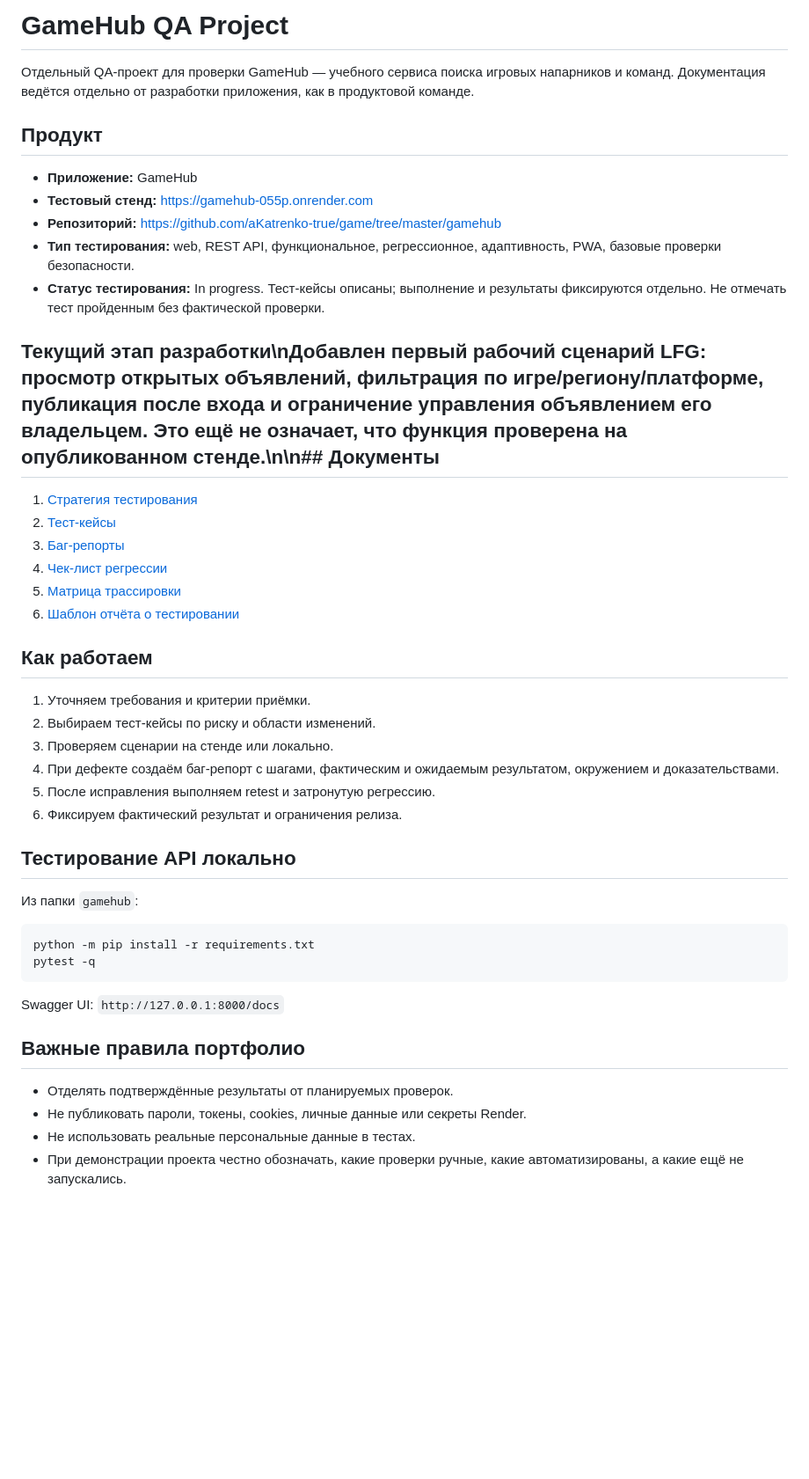
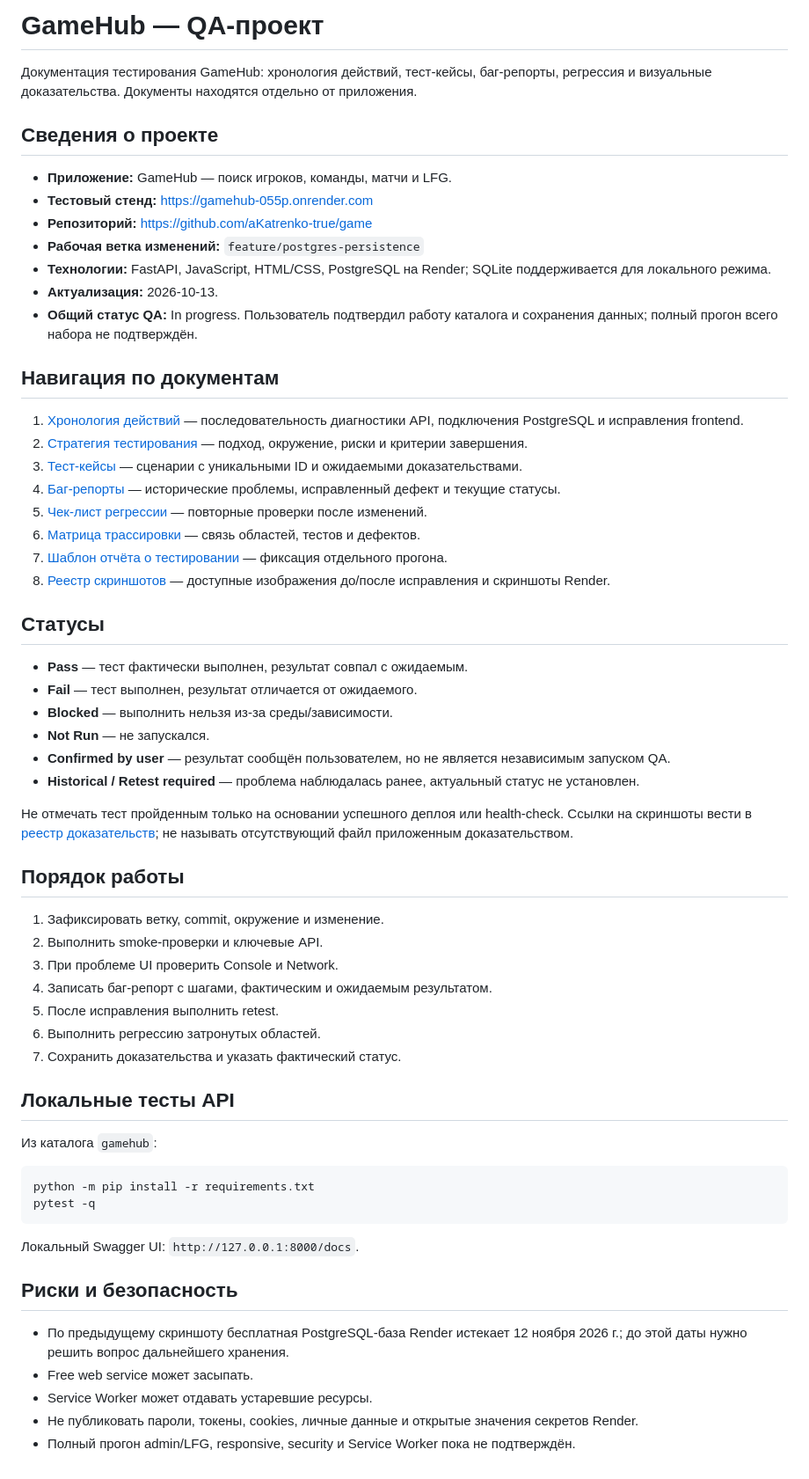
Before and after one commit to aKatrenko-true/game, a Markdown page: gamehub/qa-project/README.md, the part around the change. Shown at 88% size. Drawn GitHub-style; blank space fills up the shorter version.

Commit message:
Create QA project README

````diff
--- a/gamehub/qa-project/README.md
+++ b/gamehub/qa-project/README.md
@@ -1,42 +1,64 @@
-# GameHub QA Project
+# GameHub — QA-проект
 
-Отдельный QA-проект для проверки GameHub — учебного сервиса поиска игровых напарников и команд. Документация ведётся отдельно от разработки приложения, как в продуктовой команде.
+Документация тестирования GameHub: хронология действий, тест-кейсы, баг-репорты, регрессия и визуальные доказательства. Документы находятся отдельно от приложения.
 
-## Продукт
-- **Приложение:** GameHub
+## Сведения о проекте
+
+- **Приложение:** GameHub — поиск игроков, команды, матчи и LFG.
 - **Тестовый стенд:** https://gamehub-055p.onrender.com
-- **Репозиторий:** https://github.com/aKatrenko-true/game/tree/master/gamehub
-- **Тип тестирования:** web, REST API, функциональное, регрессионное, адаптивность, PWA, базовые проверки безопасности.
-- **Статус тестирования:** In progress. Тест-кейсы описаны; выполнение и результаты фиксируются отдельно. Не отмечать тест пройденным без фактической проверки.
+- **Репозиторий:** https://github.com/aKatrenko-true/game
+- **Рабочая ветка изменений:** `feature/postgres-persistence`
+- **Технологии:** FastAPI, JavaScript, HTML/CSS, PostgreSQL на Render; SQLite поддерживается для локального режима.
+- **Актуализация:** 2026-10-13.
+- **Общий статус QA:** In progress. Пользователь подтвердил работу каталога и сохранения данных; полный прогон всего набора не подтверждён.
 
-## Текущий этап разработки\nДобавлен первый рабочий сценарий LFG: просмотр открытых объявлений, фильтрация по игре/региону/платформе, публикация после входа и ограничение управления объявлением его владельцем. Это ещё не означает, что функция проверена на опубликованном стенде.\n\n## Документы
-1. [Стратегия тестирования](TEST_STRATEGY.md)
-2. [Тест-кейсы](TEST_CASES.md)
-3. [Баг-репорты](BUG_REPORTS.md)
-4. [Чек-лист регрессии](REGRESSION_CHECKLIST.md)
-5. [Матрица трассировки](TRACEABILITY.md)
-6. [Шаблон отчёта о тестировании](TEST_RUN_TEMPLATE.md)
+## Навигация по документам
 
-## Как работаем
-1. Уточняем требования и критерии приёмки.
-2. Выбираем тест-кейсы по риску и области изменений.
-3. Проверяем сценарии на стенде или локально.
-4. При дефекте создаём баг-репорт с шагами, фактическим и ожидаемым результатом, окружением и доказательствами.
-5. После исправления выполняем retest и затронутую регрессию.
-6. Фиксируем фактический результат и ограничения релиза.
+1. [Хронология действий](ACTION_HISTORY.md) — последовательность диагностики API, подключения PostgreSQL и исправления frontend.
+2. [Стратегия тестирования](TEST_STRATEGY.md) — подход, окружение, риски и критерии завершения.
+3. [Тест-кейсы](TEST_CASES.md) — сценарии с уникальными ID и ожидаемыми доказательствами.
+4. [Баг-репорты](BUG_REPORTS.md) — исторические проблемы, исправленный дефект и текущие статусы.
+5. [Чек-лист регрессии](REGRESSION_CHECKLIST.md) — повторные проверки после изменений.
+6. [Матрица трассировки](TRACEABILITY.md) — связь областей, тестов и дефектов.
+7. [Шаблон отчёта о тестировании](TEST_RUN_TEMPLATE.md) — фиксация отдельного прогона.
+8. [Реестр скриншотов](screenshots/README.md) — доступные изображения до/после исправления и скриншоты Render.
 
-## Тестирование API локально
-Из папки `gamehub`:
+## Статусы
+
+- **Pass** — тест фактически выполнен, результат совпал с ожидаемым.
+- **Fail** — тест выполнен, результат отличается от ожидаемого.
+- **Blocked** — выполнить нельзя из-за среды/зависимости.
+- **Not Run** — не запускался.
+- **Confirmed by user** — результат сообщён пользователем, но не является независимым запуском QA.
+- **Historical / Retest required** — проблема наблюдалась ранее, актуальный статус не установлен.
+
+Не отмечать тест пройденным только на основании успешного деплоя или health-check. Ссылки на скриншоты вести в [реестр доказательств](screenshots/README.md); не называть отсутствующий файл приложенным доказательством.
+
+## Порядок работы
+
+1. Зафиксировать ветку, commit, окружение и изменение.
+2. Выполнить smoke-проверки и ключевые API.
+3. При проблеме UI проверить Console и Network.
+4. Записать баг-репорт с шагами, фактическим и ожидаемым результатом.
+5. После исправления выполнить retest.
+6. Выполнить регрессию затронутых областей.
+7. Сохранить доказательства и указать фактический статус.
+
+## Локальные тесты API
+
+Из каталога `gamehub`:
 
 ```bash
 python -m pip install -r requirements.txt
 pytest -q
 ```
 
-Swagger UI: `http://127.0.0.1:8000/docs`
+Локальный Swagger UI: `http://127.0.0.1:8000/docs`.
 
-## Важные правила портфолио
-- Отделять подтверждённые результаты от планируемых проверок.
-- Не публиковать пароли, токены, cookies, личные данные или секреты Render.
-- Не использовать реальные персональные данные в тестах.
-- При демонстрации проекта честно обозначать, какие проверки ручные, какие автоматизированы, а какие ещё не запускались.
+## Риски и безопасность
+
+- По предыдущему скриншоту бесплатная PostgreSQL-база Render истекает 12 ноября 2026 г.; до этой даты нужно решить вопрос дальнейшего хранения.
+- Free web service может засыпать.
+- Service Worker может отдавать устаревшие ресурсы.
+- Не публиковать пароли, токены, cookies, личные данные и открытые значения секретов Render.
+- Полный прогон admin/LFG, responsive, security и Service Worker пока не подтверждён.
````
